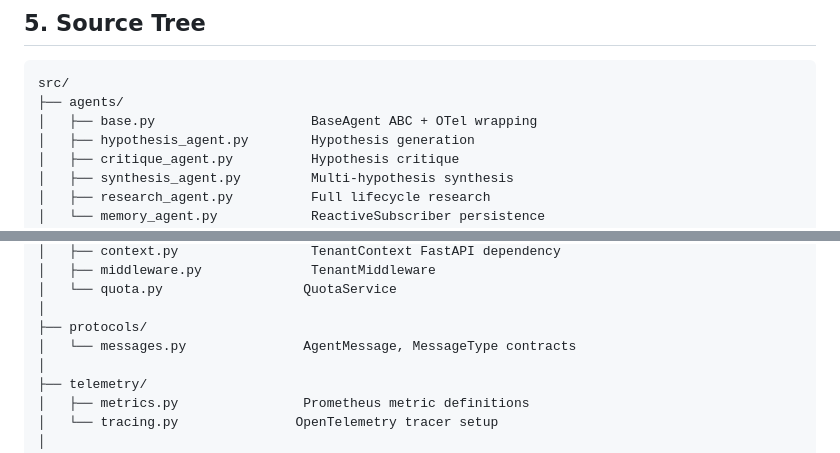
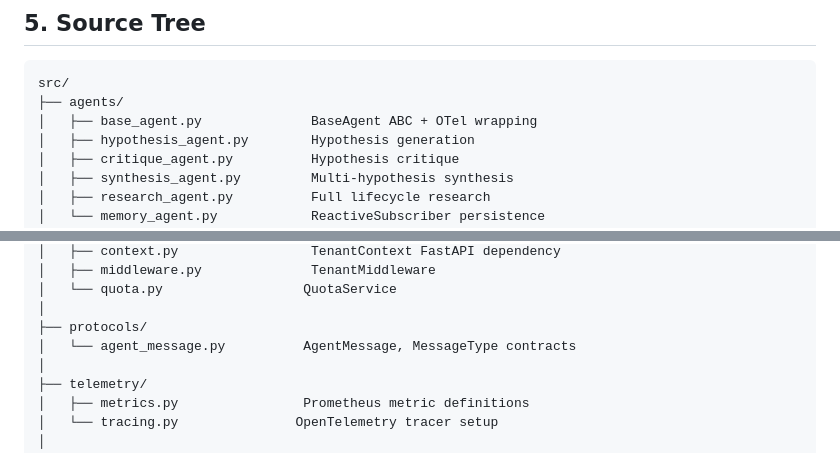
Before and after one commit to icezingza/Innovation-Research-Development-AI-System, a Markdown page: architecture.md, 2 parts joined by grey strips. Drawn GitHub-style.

````diff
--- a/architecture.md
+++ b/architecture.md
@@ -488,7 +488,7 @@ Forbidden:
 ```
 src/
 ├── agents/
-│   ├── base.py                    BaseAgent ABC + OTel wrapping
+│   ├── base_agent.py              BaseAgent ABC + OTel wrapping
 │   ├── hypothesis_agent.py        Hypothesis generation
 │   ├── critique_agent.py          Hypothesis critique
 │   ├── synthesis_agent.py         Multi-hypothesis synthesis
@@ -579,7 +579,7 @@ src/
 │   └── quota.py                  QuotaService
 │
 ├── protocols/
-│   └── messages.py               AgentMessage, MessageType contracts
+│   └── agent_message.py          AgentMessage, MessageType contracts
 │
 ├── telemetry/
 │   ├── metrics.py                Prometheus metric definitions
````
Also changed, not shown: agents.md (+22 -21 lines), design.md (+5 -3 lines).
